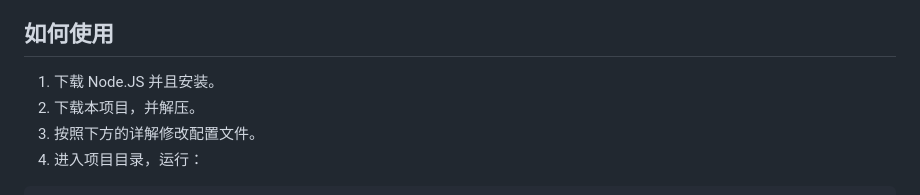
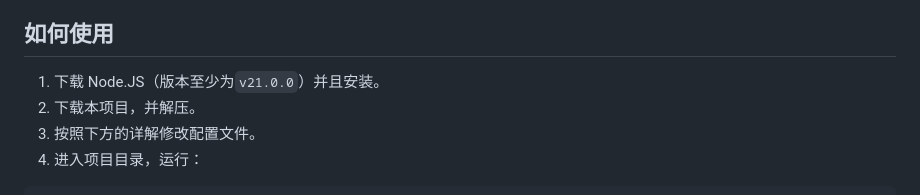
Before and after one commit to wifi-left/MC-MultiLogin-service, a Markdown page: README.md, the part around the change. Rendered like a GitHub page.

Commit message:
修改readme

```diff
--- a/README.md
+++ b/README.md
@@ -15,7 +15,7 @@
 
 ## 如何使用
 
-1. 下载 Node.JS 并且安装。
+1. 下载 Node.JS（版本至少为`v21.0.0`）并且安装。
 2. 下载本项目，并解压。
 3. 按照下方的详解修改配置文件。
 4. 进入项目目录，运行：
```
